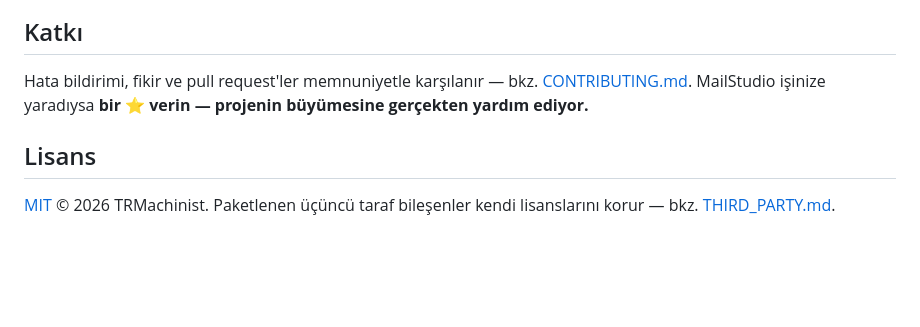
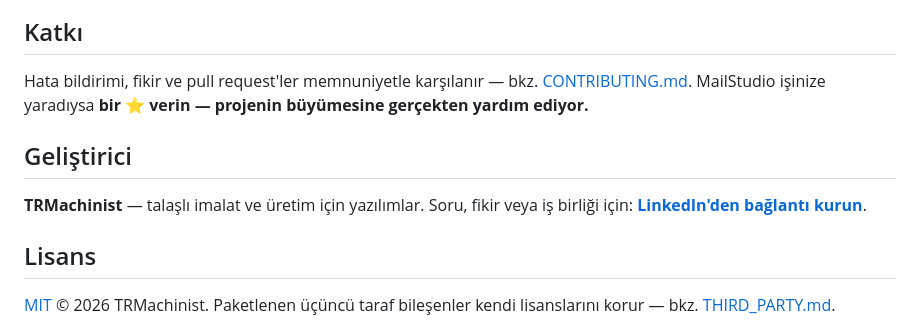
Before and after one commit to TRMachinist/MailStudio-AI-Email-Client, a Markdown page: README.tr.md, the part around one of its changes. Drawn GitHub-style; blank space fills up the shorter version.

Commit message:
Add LinkedIn link
Co-Authored-By: Claude Opus 5.5 <noreply@anthropic.com>
Claude-Session: https://claude.ai/code/session_01AHqACUw3S8bGRB4342NcTe

```diff
--- a/README.tr.md
+++ b/README.tr.md
@@ -136,6 +137,11 @@ Ayrıntılar: [docs/BUILDING.md](docs/BUILDING.md) · Testler: [tests/README.md]
 Hata bildirimi, fikir ve pull request'ler memnuniyetle karşılanır — bkz. [CONTRIBUTING.md](CONTRIBUTING.md).
 MailStudio işinize yaradıysa **bir ⭐ verin — projenin büyümesine gerçekten yardım ediyor.**
 
+## Geliştirici
+
+**TRMachinist** — talaşlı imalat ve üretim için yazılımlar.
+Soru, fikir veya iş birliği için: **[LinkedIn'den bağlantı kurun](https://www.linkedin.com/in/trmachinist/)**.
+
 ## Lisans
 
 [MIT](LICENSE) © 2026 TRMachinist. Paketlenen üçüncü taraf bileşenler kendi lisanslarını korur — bkz. [THIRD_PARTY.md](THIRD_PARTY.md).
```
Also changed, not shown: other parts of README.tr.md (+1 -0 lines), README.md (+6 -0 lines).
